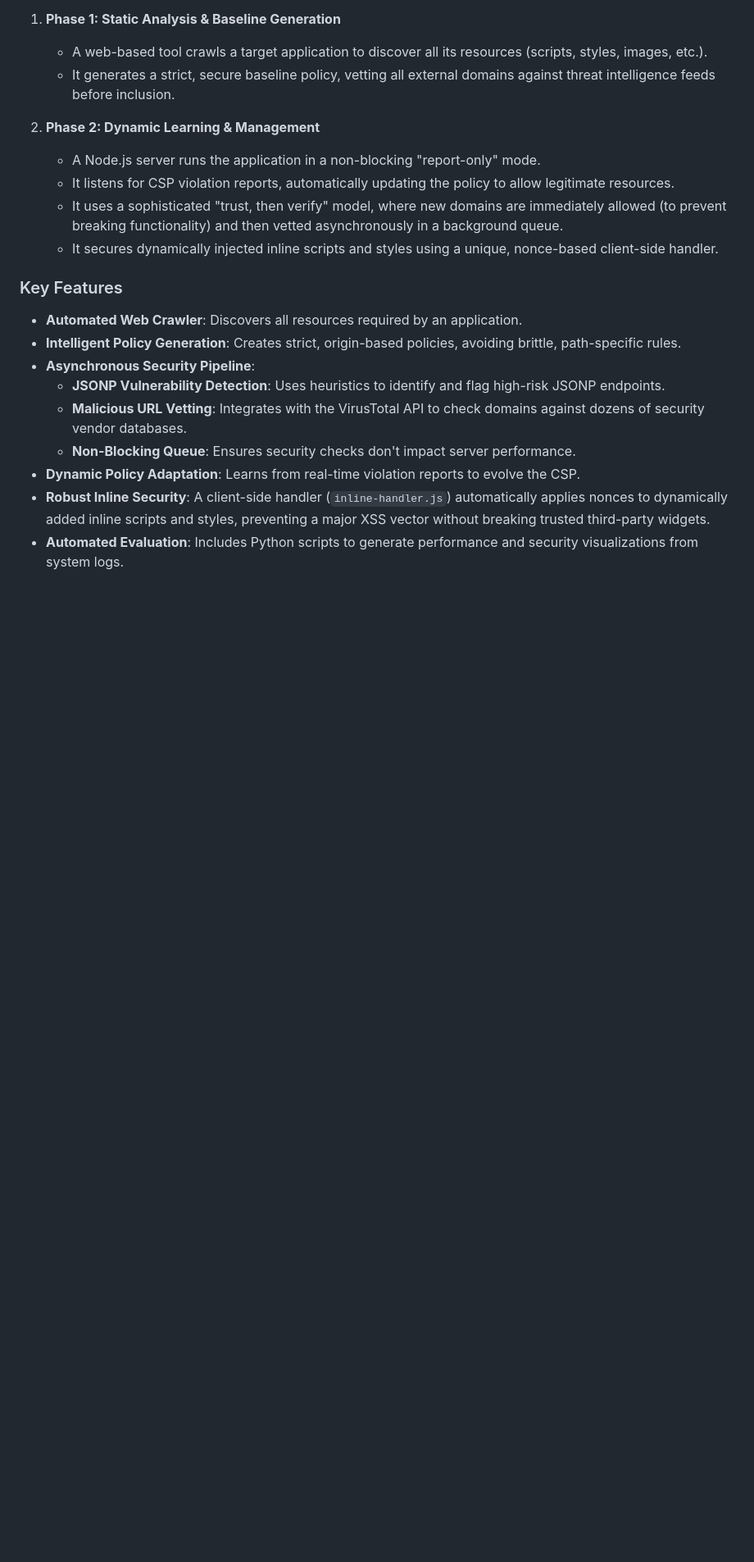
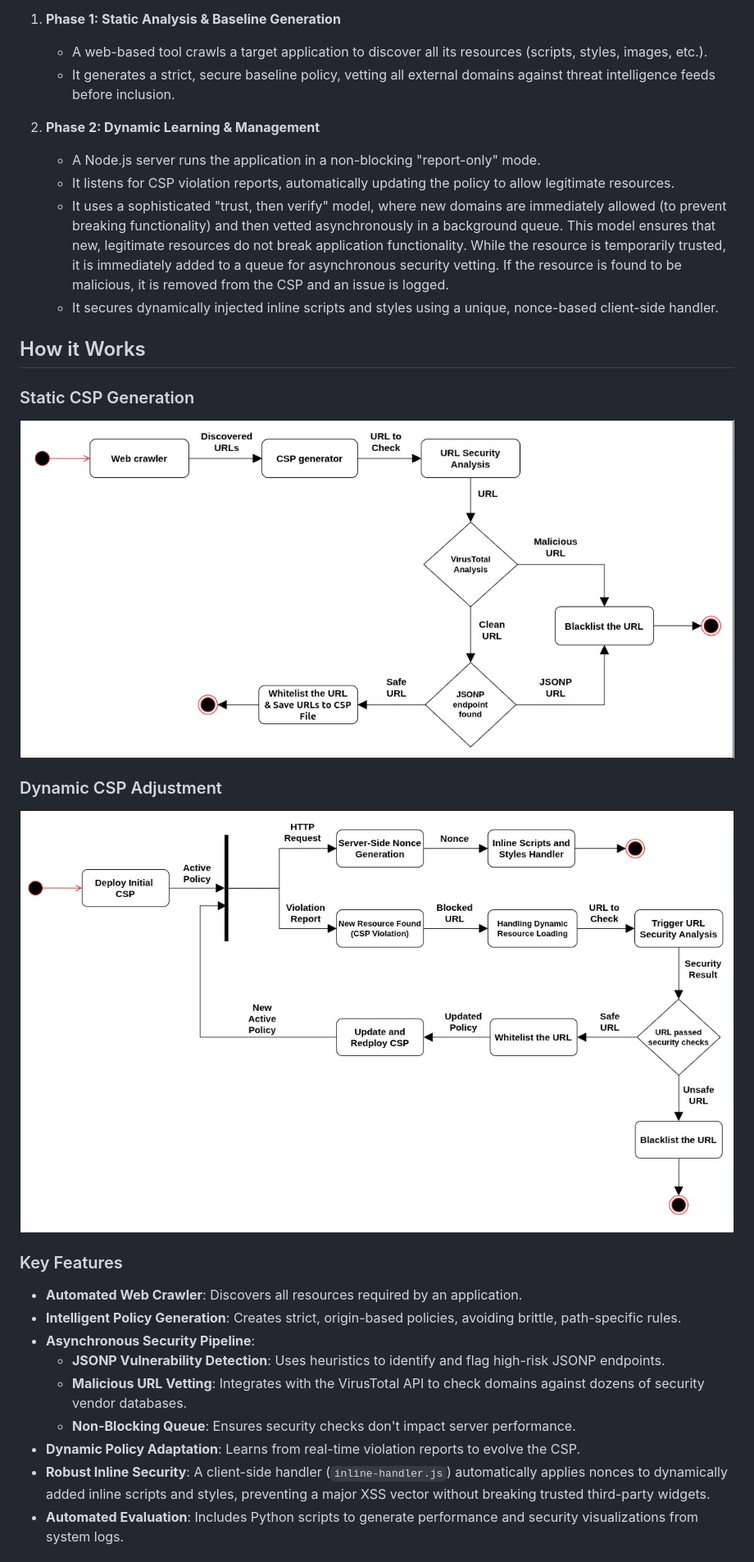
Before and after one commit to Nish-077/dynamic-csp-generation, a Markdown page: README.md, the part around one of its changes. Shown at 82% size. Rendered like a GitHub page; blank space fills up the shorter version.

```diff
--- a/README.md
+++ b/README.md
@@ -15,8 +15,16 @@ Configuring and maintaining a Content Security Policy is critical for web securi
 2.  **Phase 2: Dynamic Learning & Management**
     *   A Node.js server runs the application in a non-blocking "report-only" mode.
     *   It listens for CSP violation reports, automatically updating the policy to allow legitimate resources.
-    *   It uses a sophisticated "trust, then verify" model, where new domains are immediately allowed (to prevent breaking functionality) and then vetted asynchronously in a background queue.
+    *   It uses a sophisticated "trust, then verify" model, where new domains are immediately allowed (to prevent breaking functionality) and then vetted asynchronously in a background queue. This model ensures that new, legitimate resources do not break application functionality. While the resource is temporarily trusted, it is immediately added to a queue for asynchronous security vetting. If the resource is found to be malicious, it is removed from the CSP and an issue is logged.
     *   It secures dynamically injected inline scripts and styles using a unique, nonce-based client-side handler.
+
+## How it Works
+
+### Static CSP Generation
+![Static CSP Generation](https://raw.githubusercontent.com/Nish-077/dynamic-csp-generation/main/static-csp-generation.jpg)
+
+### Dynamic CSP Adjustment
+![Dynamic CSP Adjustment](https://raw.githubusercontent.com/Nish-077/dynamic-csp-generation/main/dynamic-csp-adjustment.jpg)
 
 ### Key Features
 
```
Also changed, not shown: other parts of README.md (+16 -0 lines).
